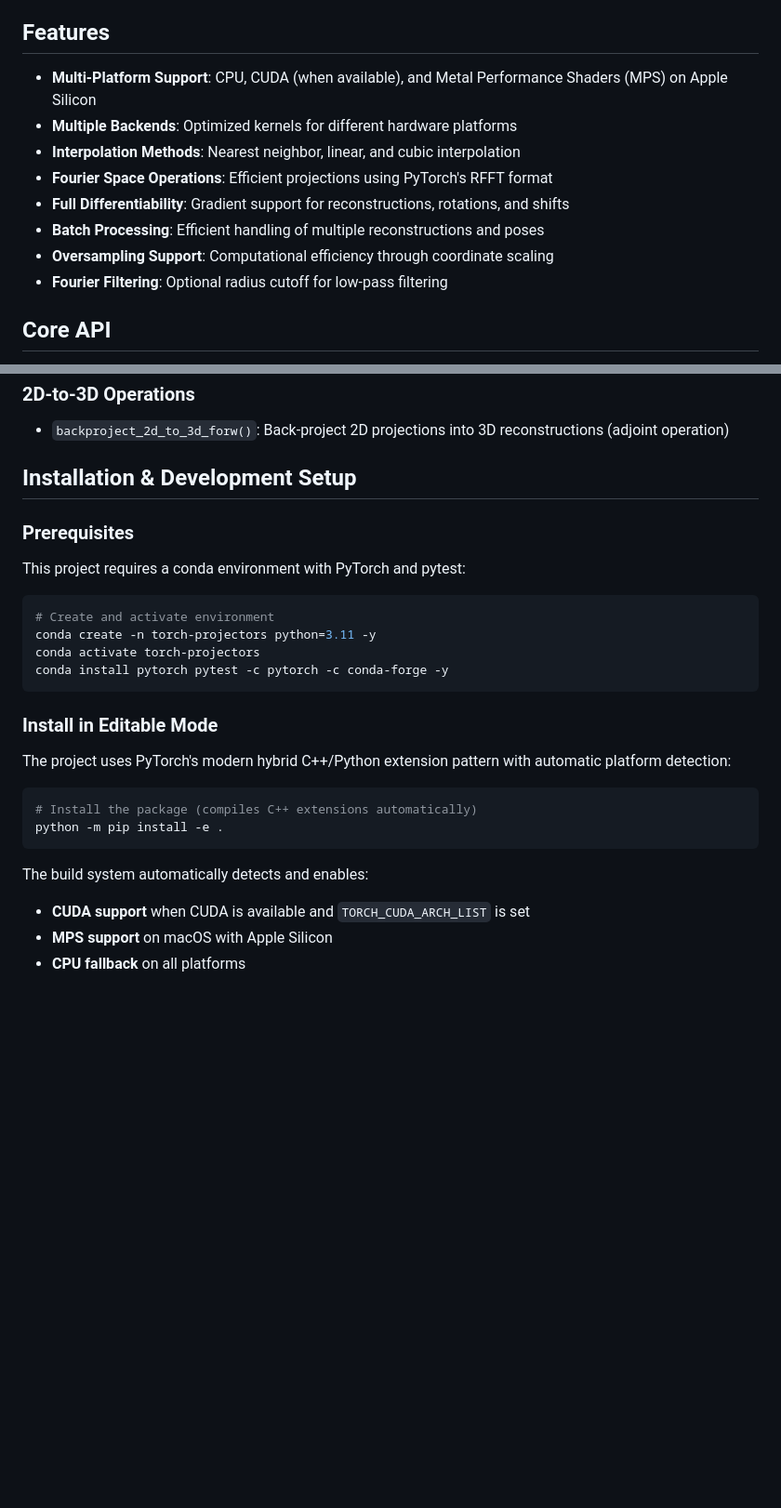
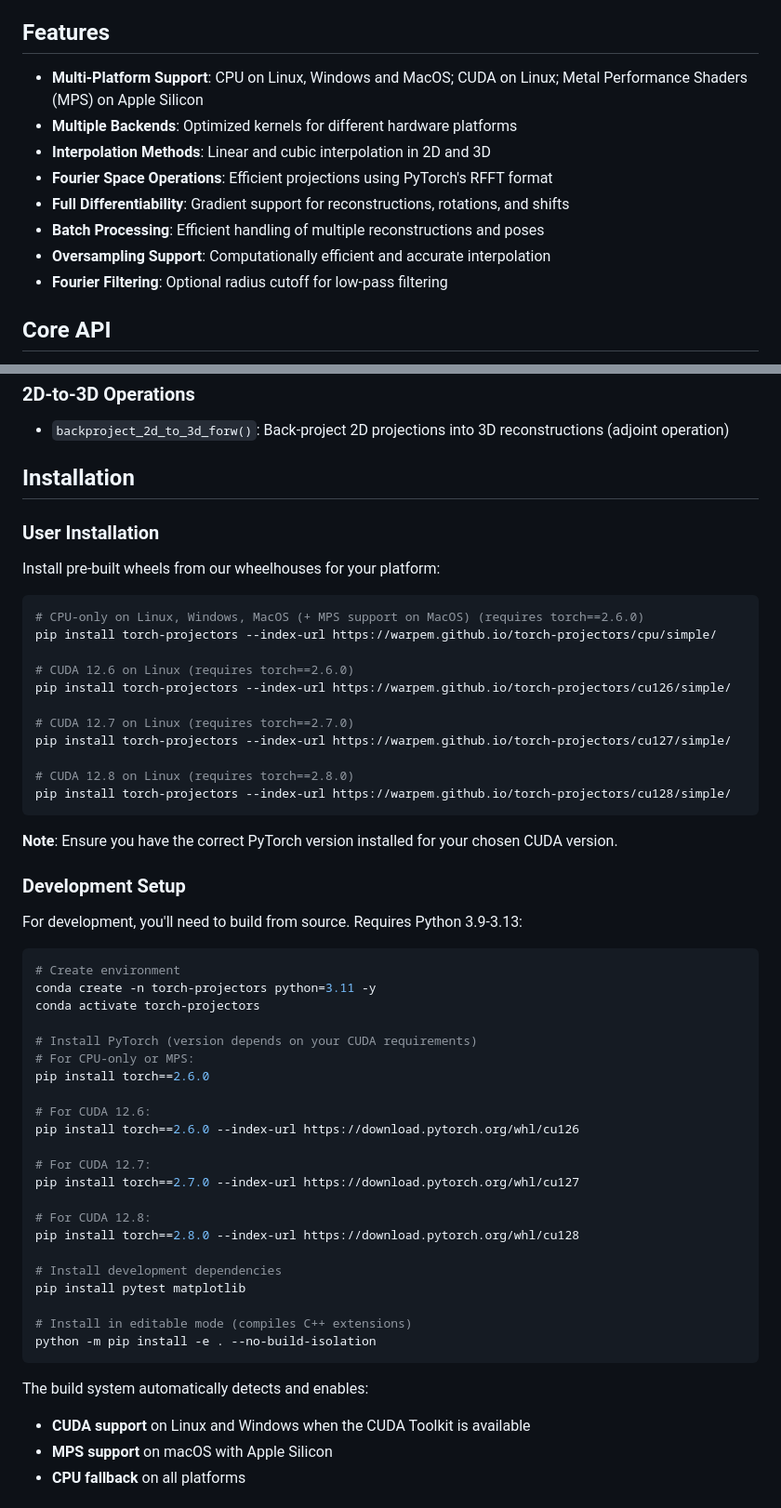
Before and after one commit to warpem/torch-projectors, a Markdown page: README.md, 2 parts joined by grey strips. Shown at 93% size. Rendered like a GitHub page; blank space fills up the shorter version.

Commit message:
Updated installation section

````diff
--- a/README.md
+++ b/README.md
@@ -8,13 +8,13 @@ A high-performance, differentiable 2D and 3D projection library for PyTorch, des
 
 ## Features
 
-- **Multi-Platform Support**: CPU, CUDA (when available), and Metal Performance Shaders (MPS) on Apple Silicon
+- **Multi-Platform Support**: CPU on Linux, Windows and MacOS; CUDA on Linux; Metal Performance Shaders (MPS) on Apple Silicon
 - **Multiple Backends**: Optimized kernels for different hardware platforms
-- **Interpolation Methods**: Nearest neighbor, linear, and cubic interpolation
+- **Interpolation Methods**: Linear and cubic interpolation in 2D and 3D
 - **Fourier Space Operations**: Efficient projections using PyTorch's RFFT format
 - **Full Differentiability**: Gradient support for reconstructions, rotations, and shifts
 - **Batch Processing**: Efficient handling of multiple reconstructions and poses
-- **Oversampling Support**: Computational efficiency through coordinate scaling
+- **Oversampling Support**: Computationally efficient and accurate interpolation
 - **Fourier Filtering**: Optional radius cutoff for low-pass filtering
 
 ## Core API
@@ -31,30 +31,59 @@ The library provides four main high-level functions:
 ### 2D-to-3D Operations
 - `backproject_2d_to_3d_forw()`: Back-project 2D projections into 3D reconstructions (adjoint operation)
 
-## Installation & Development Setup
+## Installation
 
-### Prerequisites
+### User Installation
 
-This project requires a conda environment with PyTorch and pytest:
+Install pre-built wheels from our wheelhouses for your platform:
 
 ```bash
-# Create and activate environment
+# CPU-only on Linux, Windows, MacOS (+ MPS support on MacOS) (requires torch==2.6.0)
+pip install torch-projectors --index-url https://warpem.github.io/torch-projectors/cpu/simple/
+
+# CUDA 12.6 on Linux (requires torch==2.6.0)
+pip install torch-projectors --index-url https://warpem.github.io/torch-projectors/cu126/simple/
+
+# CUDA 12.7 on Linux (requires torch==2.7.0)
+pip install torch-projectors --index-url https://warpem.github.io/torch-projectors/cu127/simple/
+
+# CUDA 12.8 on Linux (requires torch==2.8.0)
+pip install torch-projectors --index-url https://warpem.github.io/torch-projectors/cu128/simple/
+```
+
+**Note**: Ensure you have the correct PyTorch version installed for your chosen CUDA version.
+
+### Development Setup
+
+For development, you'll need to build from source. Requires Python 3.9-3.13:
+
+```bash
+# Create environment
 conda create -n torch-projectors python=3.11 -y
 conda activate torch-projectors
-conda install pytorch pytest -c pytorch -c conda-forge -y
-```
 
-### Install in Editable Mode
+# Install PyTorch (version depends on your CUDA requirements)
+# For CPU-only or MPS:
+pip install torch==2.6.0
 
-The project uses PyTorch's modern hybrid C++/Python extension pattern with automatic platform detection:
+# For CUDA 12.6:
+pip install torch==2.6.0 --index-url https://download.pytorch.org/whl/cu126
 
-```bash
-# Install the package (compiles C++ extensions automatically)
-python -m pip install -e .
+# For CUDA 12.7:
+pip install torch==2.7.0 --index-url https://download.pytorch.org/whl/cu127
+
+# For CUDA 12.8:
+pip install torch==2.8.0 --index-url https://download.pytorch.org/whl/cu128
+
+# Install development dependencies
+pip install pytest matplotlib
+
+# Install in editable mode (compiles C++ extensions)
+python -m pip install -e . --no-build-isolation
 ```
 
 The build system automatically detects and enables:
-- **CUDA support** when CUDA is available and `TORCH_CUDA_ARCH_LIST` is set
+- **CUDA support** on Linux and Windows when the CUDA Toolkit is available
 - **MPS support** on macOS with Apple Silicon
 - **CPU fallback** on all platforms
 
````
